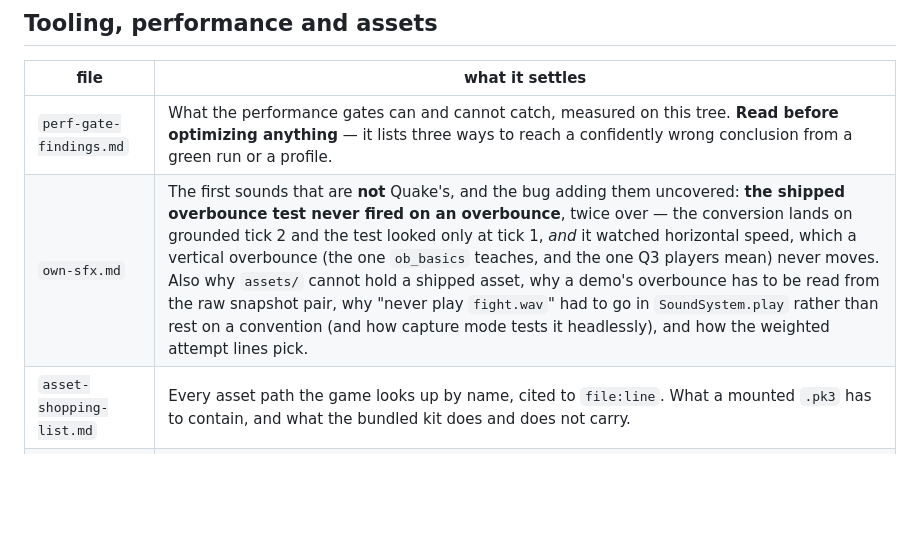
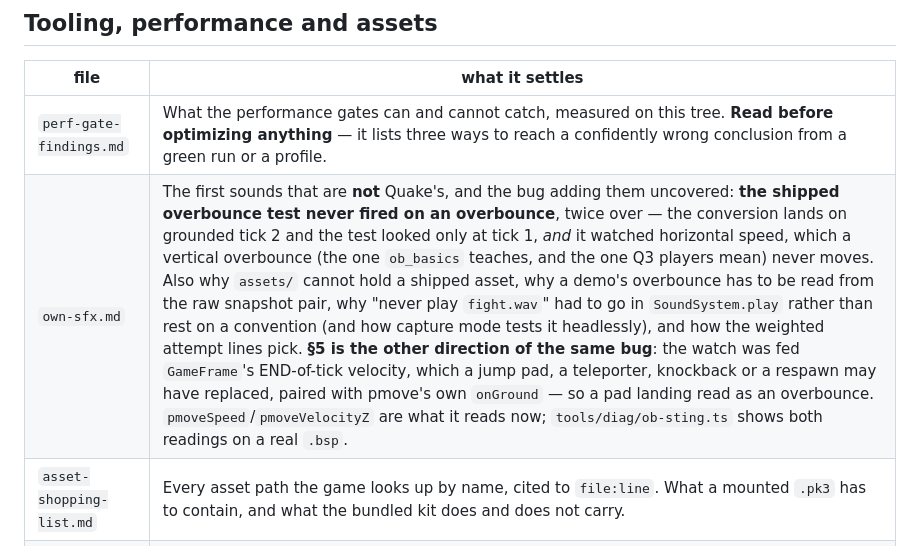
Before and after one commit to joa/overbounce, a Markdown page: .agent/docs/README.md, the part around the change. Rendered like a GitHub page; blank space fills up the shorter version.

```diff
--- a/.agent/docs/README.md
+++ b/.agent/docs/README.md
@@ -82,7 +82,7 @@ that is the bug, and `ls .agent/docs/` is the check.)
 | file | what it settles |
 | --- | --- |
 | `perf-gate-findings.md` | What the performance gates can and cannot catch, measured on this tree. **Read before optimizing anything** — it lists three ways to reach a confidently wrong conclusion from a green run or a profile. |
-| `own-sfx.md` | The first sounds that are **not** Quake's, and the bug adding them uncovered: **the shipped overbounce test never fired on an overbounce**, twice over — the conversion lands on grounded tick 2 and the test looked only at tick 1, *and* it watched horizontal speed, which a vertical overbounce (the one `ob_basics` teaches, and the one Q3 players mean) never moves. Also why `assets/` cannot hold a shipped asset, why a demo's overbounce has to be read from the raw snapshot pair, why "never play `fight.wav`" had to go in `SoundSystem.play` rather than rest on a convention (and how capture mode tests it headlessly), and how the weighted attempt lines pick. |
+| `own-sfx.md` | The first sounds that are **not** Quake's, and the bug adding them uncovered: **the shipped overbounce test never fired on an overbounce**, twice over — the conversion lands on grounded tick 2 and the test looked only at tick 1, *and* it watched horizontal speed, which a vertical overbounce (the one `ob_basics` teaches, and the one Q3 players mean) never moves. Also why `assets/` cannot hold a shipped asset, why a demo's overbounce has to be read from the raw snapshot pair, why "never play `fight.wav`" had to go in `SoundSystem.play` rather than rest on a convention (and how capture mode tests it headlessly), and how the weighted attempt lines pick. **§5 is the other direction of the same bug**: the watch was fed `GameFrame`'s END-of-tick velocity, which a jump pad, a teleporter, knockback or a respawn may have replaced, paired with pmove's own `onGround` — so a pad landing read as an overbounce. `pmoveSpeed`/`pmoveVelocityZ` are what it reads now; `tools/diag/ob-sting.ts` shows both readings on a real `.bsp`. |
 | `asset-shopping-list.md` | Every asset path the game looks up by name, cited to `file:line`. What a mounted `.pk3` has to contain, and what the bundled kit does and does not carry. |
 | `defrag-entities-spec.xml` | The official ws.q3df.org entity reference. DeFRaG is closed source, so this — not recall — is what `target_init`'s spawnflag bits are checked against. |
 | `shots/` | Screenshots from render verification. Gitignored; useful on disk, useless in git. |
```
Also changed, not shown: .agent/docs/own-sfx.md (+100 -0 lines).
